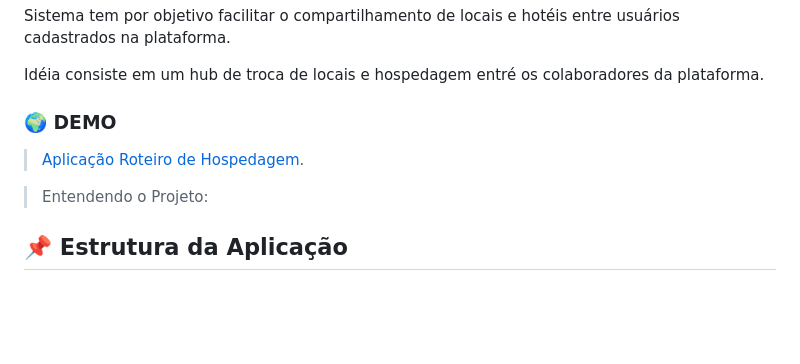
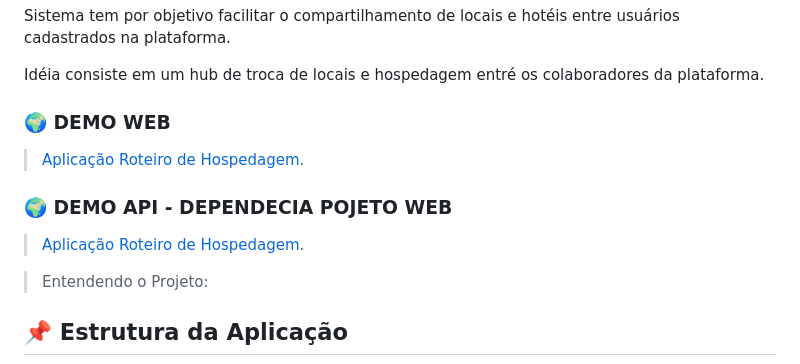
Before and after one commit to anjdric/sprint1-mvp-frontend, a Markdown page: README.md, the part around the change. Drawn GitHub-style; blank space fills up the shorter version.

```diff
--- a/README.md
+++ b/README.md
@@ -18,8 +18,11 @@ Sistema tem por objetivo facilitar o compartilhamento de locais e hotéis entre
 
 Idéia consiste em um hub de troca de locais e hospedagem entré os colaboradores da plataforma.
 
-### 🌍 DEMO
+### 🌍 DEMO WEB
 > [Aplicação Roteiro de Hospedagem](https://hotel-mvp.club).
+
+### 🌍 DEMO API - DEPENDECIA POJETO WEB
+> [Aplicação Roteiro de Hospedagem](https://api.hotel-mvp.club).
 
 
 > Entendendo o Projeto:
```
